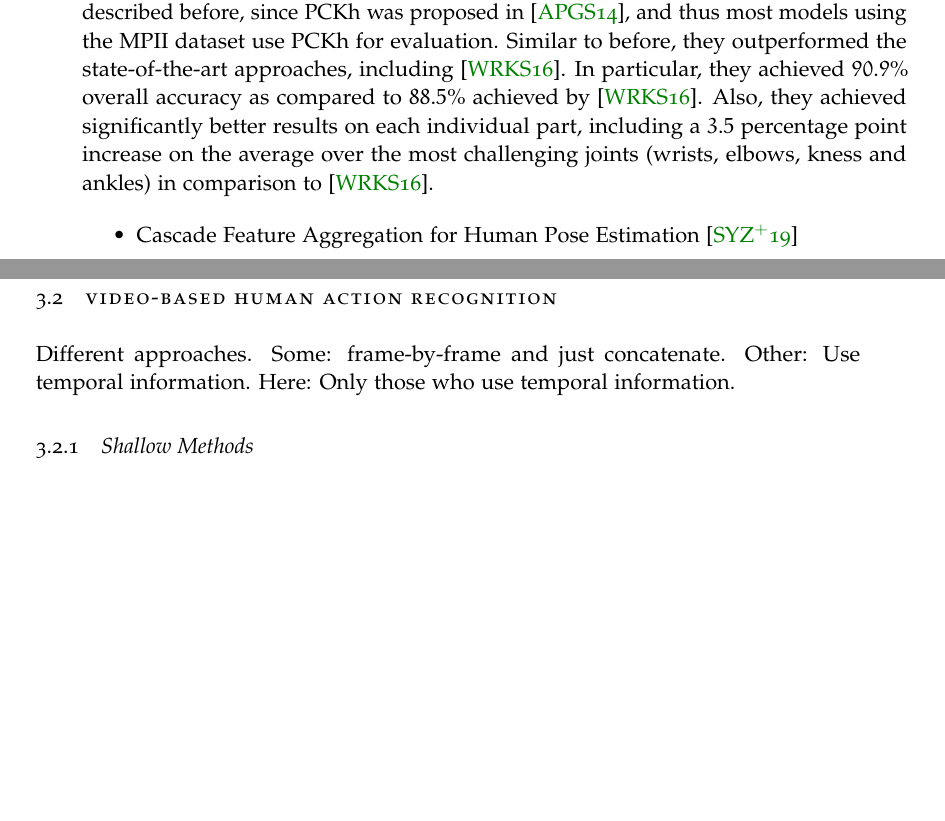
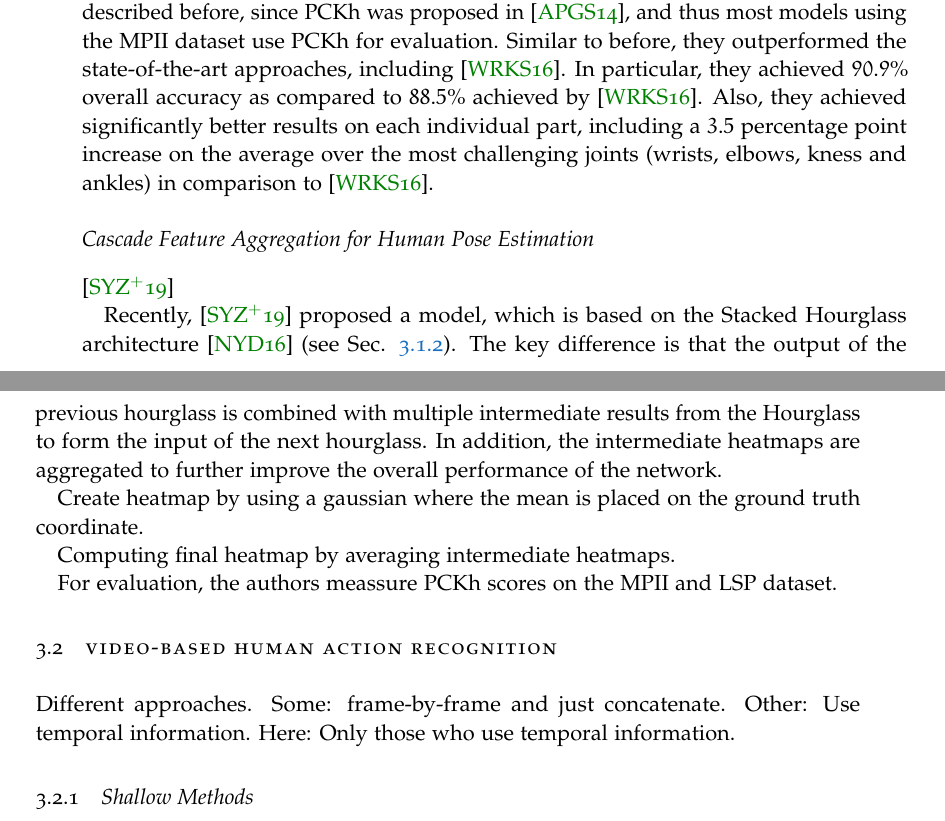
Before and after one commit to MatthiasJakobs/master-thesis, a LaTeX thesis (thesis/thesis.tex, which reads thesis/chapter/03-Related-Work.tex): two parts of pages 56 and 57 of 69, joined at a grey line, cut so that both start at the same text, the shorter picture padded with empty space. Compiled offline with pdfLaTeX.

Commit message:
started work on Su19 paper

```diff
--- a/thesis/chapter/03-Related-Work.tex
+++ b/thesis/chapter/03-Related-Work.tex
@@ -812,9 +812,25 @@ Similar to before, they outperformed the state-of-the-art approaches, including
 In particular, they achieved $90.9\%$ overall accuracy as compared to $88.5\%$ achieved by \cite{wei_convolutional_2016}.
 Also, they achieved significantly better results on each individual part, including a $3.5$ percentage point increase on the average over the most challenging joints (wrists, elbows, kness and ankles) in comparison to \cite{wei_convolutional_2016}.
 
-\begin{itemize}
-    \item Cascade Feature Aggregation for Human Pose Estimation \cite{su_cascade_2019}
-\end{itemize}
+\subsubsection{Cascade Feature Aggregation for Human Pose Estimation}
+\cite{su_cascade_2019}
+
+% Introduction
+%   - Based on Hourglass
+%   - Key Difference: Input and Output from previous stage taken as input for current stage
+
+Recently, \cite{su_cascade_2019} proposed a model, which is based on the Stacked Hourglass architecture \cite{newell_stacked_2016} \sref{sec:hourglass}.
+The key difference is that the output of the previous hourglass is combined with multiple intermediate results from the Hourglass to form the input of the next hourglass.
+In addition, the intermediate heatmaps are aggregated to further improve the overall performance of the network.
+
+% Architecture
+Create heatmap by using a gaussian where the mean is placed on the ground truth coordinate.
+
+Computing final heatmap by averaging intermediate heatmaps.
+
+% Evaluation
+
+For evaluation, the authors meassure PCKh scores on the MPII and LSP dataset.
 
 \section{Video-based Human Action Recognition}
 
```
Also changed, not shown: thesis/chapter/03-Related-Work.tex (2 more changed lines).
